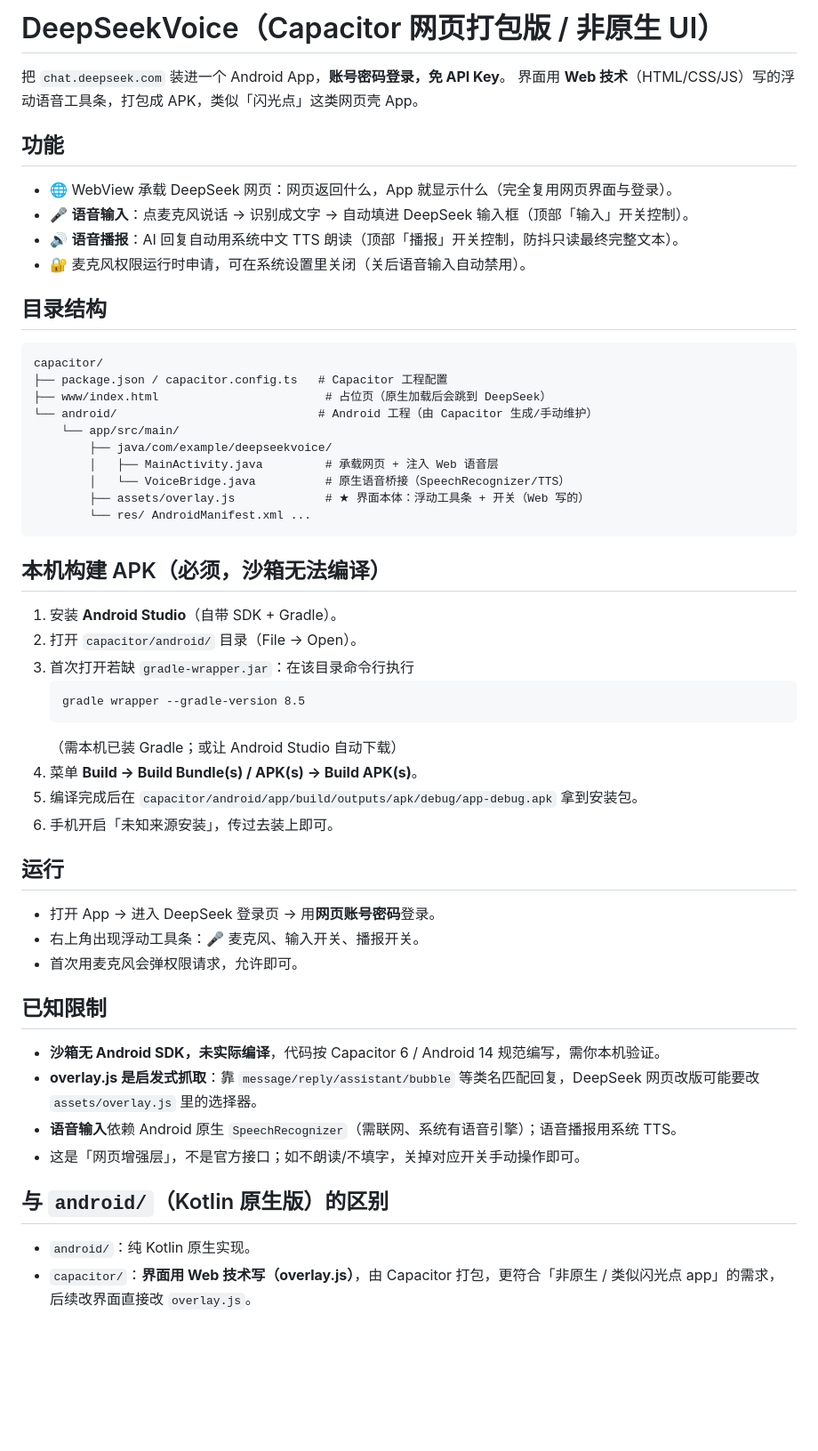
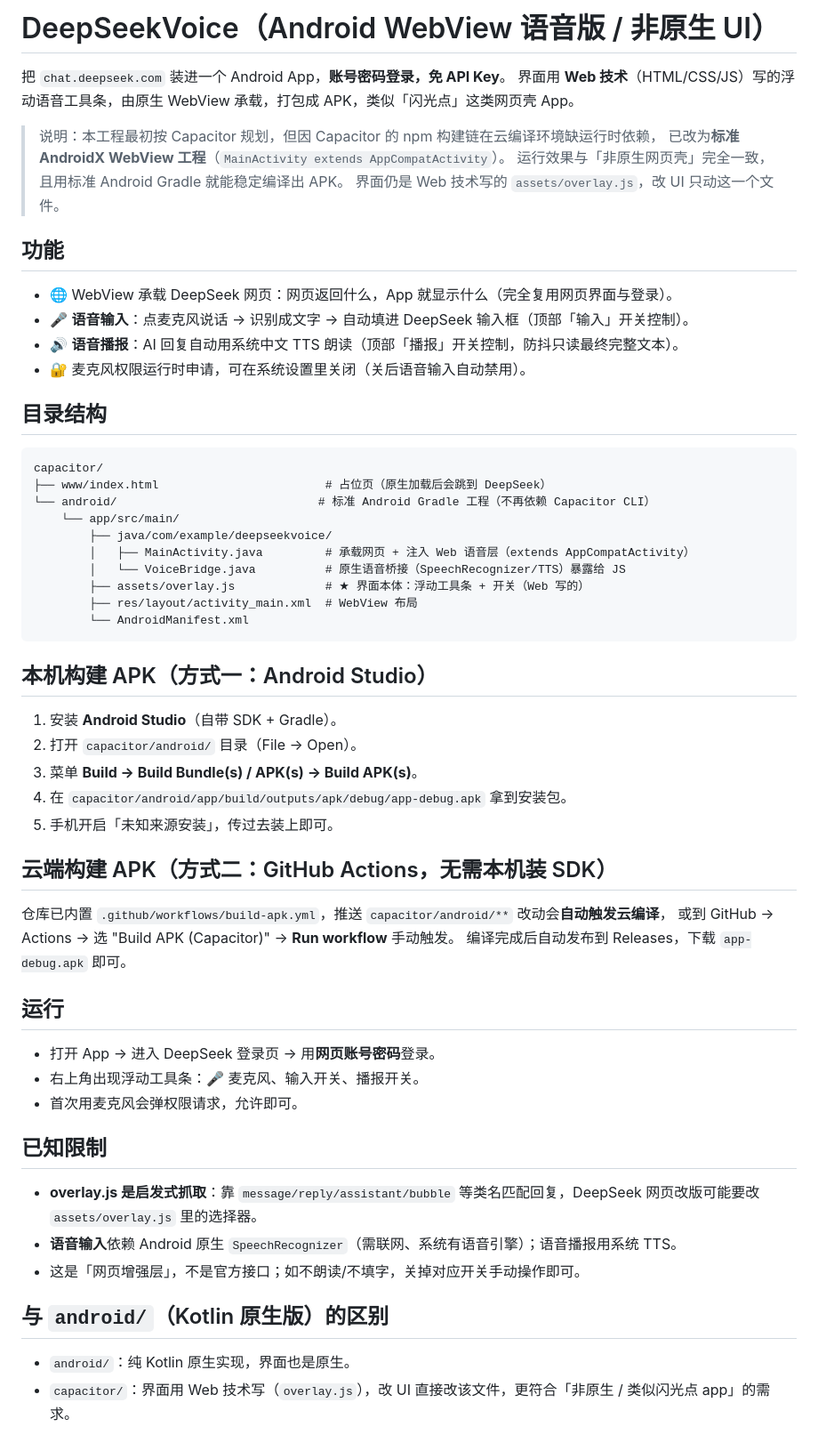
Before and after one commit to zhangshifa/deepseek_desktop, a Markdown page: capacitor/README.md, the part around the change. Shown at 89% size. GitHub-like rendering; blank space fills up the shorter version.

````diff
--- a/capacitor/README.md
+++ b/capacitor/README.md
@@ -1,7 +1,12 @@
-# DeepSeekVoice（Capacitor 网页打包版 / 非原生 UI）
+# DeepSeekVoice（Android WebView 语音版 / 非原生 UI）
 
 把 `chat.deepseek.com` 装进一个 Android App，**账号密码登录，免 API Key**。
-界面用 **Web 技术**（HTML/CSS/JS）写的浮动语音工具条，打包成 APK，类似「闪光点」这类网页壳 App。
+界面用 **Web 技术**（HTML/CSS/JS）写的浮动语音工具条，由原生 WebView 承载，打包成 APK，类似「闪光点」这类网页壳 App。
+
+> 说明：本工程最初按 Capacitor 规划，但因 Capacitor 的 npm 构建链在云编译环境缺运行时依赖，
+> 已改为**标准 AndroidX WebView 工程**（`MainActivity extends AppCompatActivity`）。
+> 运行效果与「非原生网页壳」完全一致，且用标准 Android Gradle 就能稳定编译出 APK。
+> 界面仍是 Web 技术写的 `assets/overlay.js`，改 UI 只动这一个文件。
 
 ## 功能
 - 🌐 WebView 承载 DeepSeek 网页：网页返回什么，App 就显示什么（完全复用网页界面与登录）。
@@ -12,28 +17,28 @@
 ## 目录结构
 ```
 capacitor/
-├── package.json / capacitor.config.ts   # Capacitor 工程配置
 ├── www/index.html                        # 占位页（原生加载后会跳到 DeepSeek）
-└── android/                             # Android 工程（由 Capacitor 生成/手动维护）
+└── android/                             # 标准 Android Gradle 工程（不再依赖 Capacitor CLI）
     └── app/src/main/
         ├── java/com/example/deepseekvoice/
-        │   ├── MainActivity.java         # 承载网页 + 注入 Web 语音层
-        │   └── VoiceBridge.java          # 原生语音桥接（SpeechRecognizer/TTS）
+        │   ├── MainActivity.java         # 承载网页 + 注入 Web 语音层（extends AppCompatActivity）
+        │   └── VoiceBridge.java          # 原生语音桥接（SpeechRecognizer/TTS）暴露给 JS
         ├── assets/overlay.js             # ★ 界面本体：浮动工具条 + 开关（Web 写的）
-        └── res/ AndroidManifest.xml ...
+        ├── res/layout/activity_main.xml  # WebView 布局
+        └── AndroidManifest.xml
 ```
 
-## 本机构建 APK（必须，沙箱无法编译）
+## 本机构建 APK（方式一：Android Studio）
 1. 安装 **Android Studio**（自带 SDK + Gradle）。
 2. 打开 `capacitor/android/` 目录（File → Open）。
-3. 首次打开若缺 `gradle-wrapper.jar`：在该目录命令行执行
-   ```
-   gradle wrapper --gradle-version 8.5
-   ```
-   （需本机已装 Gradle；或让 Android Studio 自动下载）
-4. 菜单 **Build → Build Bundle(s) / APK(s) → Build APK(s)**。
-5. 编译完成后在 `capacitor/android/app/build/outputs/apk/debug/app-debug.apk` 拿到安装包。
-6. 手机开启「未知来源安装」，传过去装上即可。
+3. 菜单 **Build → Build Bundle(s) / APK(s) → Build APK(s)**。
+4. 在 `capacitor/android/app/build/outputs/apk/debug/app-debug.apk` 拿到安装包。
+5. 手机开启「未知来源安装」，传过去装上即可。
+
+## 云端构建 APK（方式二：GitHub Actions，无需本机装 SDK）
+仓库已内置 `.github/workflows/build-apk.yml`，推送 `capacitor/android/**` 改动会**自动触发云编译**，
+或到 GitHub → Actions → 选 "Build APK (Capacitor)" → **Run workflow** 手动触发。
+编译完成后自动发布到 Releases，下载 `app-debug.apk` 即可。
 
 ## 运行
 - 打开 App → 进入 DeepSeek 登录页 → 用**网页账号密码**登录。
@@ -41,11 +46,10 @@ capacitor/
 - 首次用麦克风会弹权限请求，允许即可。
 
 ## 已知限制
-- **沙箱无 Android SDK，未实际编译**，代码按 Capacitor 6 / Android 14 规范编写，需你本机验证。
 - **overlay.js 是启发式抓取**：靠 `message/reply/assistant/bubble` 等类名匹配回复，DeepSeek 网页改版可能要改 `assets/overlay.js` 里的选择器。
 - **语音输入**依赖 Android 原生 `SpeechRecognizer`（需联网、系统有语音引擎）；语音播报用系统 TTS。
 - 这是「网页增强层」，不是官方接口；如不朗读/不填字，关掉对应开关手动操作即可。
 
 ## 与 `android/`（Kotlin 原生版）的区别
-- `android/`：纯 Kotlin 原生实现。
-- `capacitor/`：**界面用 Web 技术写（overlay.js）**，由 Capacitor 打包，更符合「非原生 / 类似闪光点 app」的需求，后续改界面直接改 `overlay.js`。
+- `android/`：纯 Kotlin 原生实现，界面也是原生。
+- `capacitor/`：界面用 Web 技术写（`overlay.js`），改 UI 直接改该文件，更符合「非原生 / 类似闪光点 app」的需求。
````
